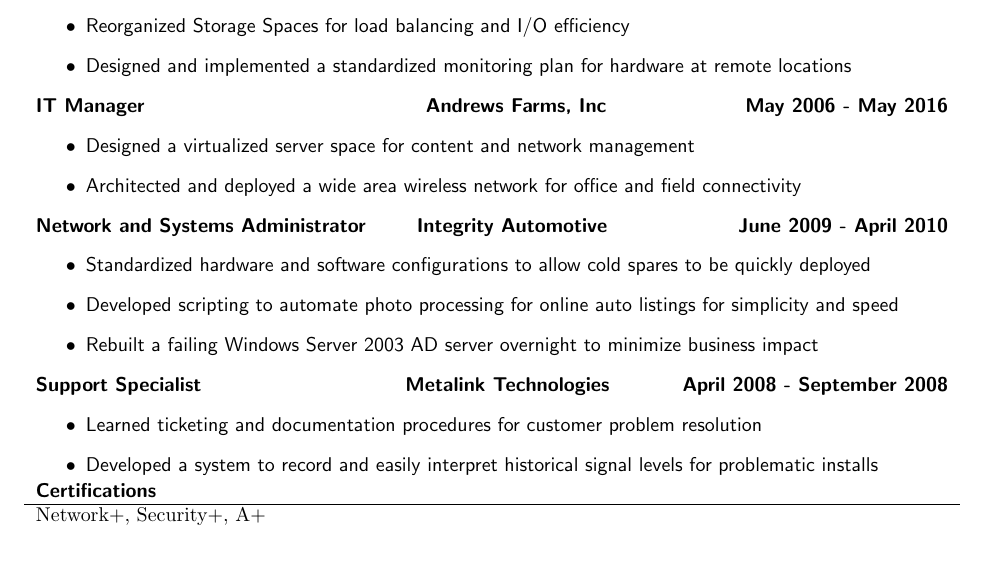
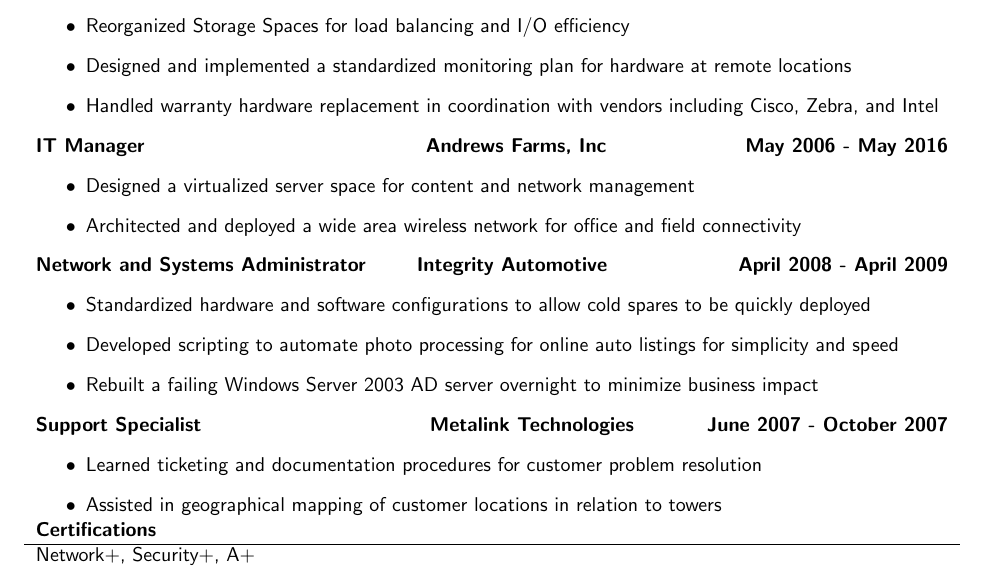
Before and after one commit to Kirha8/Kirha, a LaTeX document (AndrewsRes2019.tex): part of the page, cut so that both start at the same text, the shorter picture padded with empty space. Compiled offline with pdfLaTeX.

Commit message:
Matched LinkedIn Dates

```diff
--- a/AndrewsRes2019.tex
+++ b/AndrewsRes2019.tex
@@ -37,28 +37,29 @@
   	\item[$\bullet$]Deployed Windows RemoteApp infrastructure to streamline uasge of company-wide applications
   	\item[$\bullet$]Reorganized Storage Spaces for load balancing and I/O efficiency
   	\item[$\bullet$]Designed and implemented a standardized monitoring plan for hardware at remote locations
+  	\item[$\bullet$]Handled warranty hardware replacement in coordination with vendors including Cisco, Zebra, and Intel
   \end{itemize}
   {\bfseries IT Manager \hfill Andrews Farms, Inc \qquad \qquad \qquad May 2006 - May 2016}
  \begin{itemize}
 	\item[$\bullet$]Designed a virtualized server space for content and network management
 	\item[$\bullet$]Architected and deployed a wide area wireless network for office and field connectivity
   \end{itemize}
-  {\bfseries Network and Systems Administrator \qquad Integrity Automotive \hfill June 2009 - April 2010}
+  {\bfseries Network and Systems Administrator \qquad Integrity Automotive \hfill April 2008 - April 2009}
  \begin{itemize}
 	\item[$\bullet$]Standardized hardware and software configurations to allow cold spares to be quickly deployed
 	\item[$\bullet$]Developed scripting to automate photo processing for online auto listings for simplicity and speed
 	\item[$\bullet$]Rebuilt a failing Windows Server 2003 AD server overnight to minimize business impact
  \end{itemize}
-   {\bfseries Support Specialist \hfill Metalink Technologies \quad \qquad April 2008 - September 2008}
+   {\bfseries Support Specialist \hfill Metalink Technologies \quad \qquad June 2007 - October 2007}
  \begin{itemize}
  	\item[$\bullet$]Learned ticketing and documentation procedures for customer problem resolution
- 	\item[$\bullet$]Developed a system to record and easily interpret historical signal levels for problematic installs
+ 	\item[$\bullet$]Assisted in geographical mapping of customer locations in relation to towers
  \end{itemize}
 \end{tabular}
 \begin{tabular}{p{\dimexpr\linewidth-2\tabcolsep}}
 	\textbf{Certifications} \\
 	\hline
-	\textnormal{Network+, Security+, A+} \\
+	\textsf{Network+, Security+, A+} \\
 	\\
 \end{tabular}
 \begin{tabular}{p{\dimexpr\linewidth-2\tabcolsep}}
```
Also changed, not shown: AndrewsRes2019.pdf, AndrewsRes2019.tex (4 more changed lines), 2 other files.
